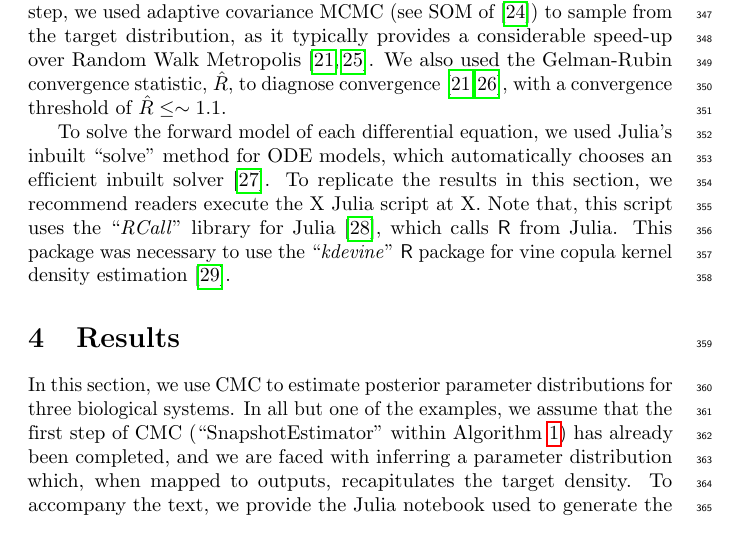
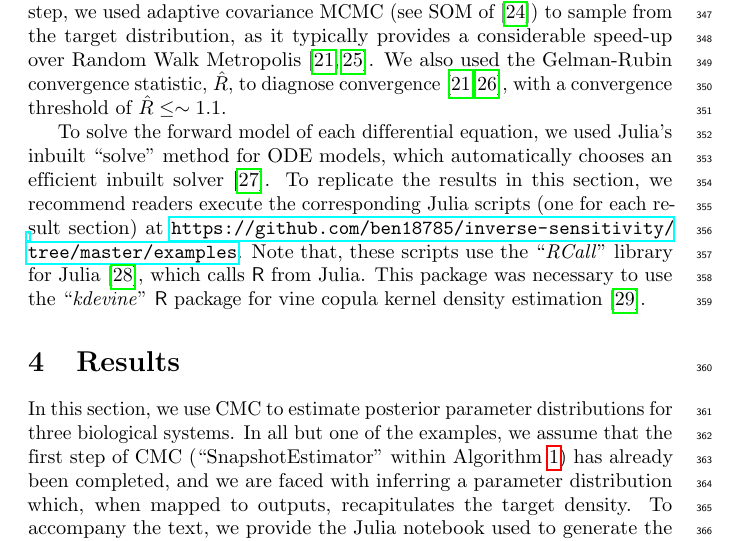
Before and after one commit to ben18785/inverse-sensitivity, a LaTeX document (write-up/cell_to_cell_heterogeneity.tex, which reads write-up/method.tex): part of page 13 of 31, cut so that both start at the same text. Compiled offline with pdfLaTeX.

Commit message:
Submitted article

```diff
--- a/write-up/method.tex
+++ b/write-up/method.tex
@@ -275,4 +275,4 @@ A graphical illustration of the complete CMC workflow is provided in Figure \ref
 
 To generate our results in \S\ref{sec:results}, we assumed for the contour volume estimation step sample sizes were sufficient if the output samples from MCMC provided a reasonable approximation to the target, although we recognise that future work should refine this process further. For the MCMC step, we used adaptive covariance MCMC (see SOM of \cite{johnstone2016uncertainty}) to sample from the target distribution, as it typically provides a considerable speed-up over Random Walk Metropolis \cite{metropolis1953equation,lambert2018Student}. We also used the Gelman-Rubin convergence statistic, $\hat{R}$, to diagnose convergence \cite{lambert2018Student,gelman1992inference}, with a convergence threshold of $\hat{R}\leq\sim 1.1$.
 
-To solve the forward model of each differential equation, we used Julia's inbuilt ``solve'' method for ODE models, which automatically chooses an efficient inbuilt solver \cite{bezanson2017julia}. To replicate the results in this section, we recommend readers execute the X Julia script at X. Note that, this script uses the ``\textit{RCall}'' library for Julia \cite{batesRCall}, which calls \textsf{R} from Julia. This package was necessary to use the ``\textit{kdevine}'' \textsf{R} package for vine copula kernel density estimation \cite{naglerkdevine2018}.
+To solve the forward model of each differential equation, we used Julia's inbuilt ``solve'' method for ODE models, which automatically chooses an efficient inbuilt solver \cite{bezanson2017julia}. To replicate the results in this section, we recommend readers execute the corresponding Julia scripts (one for each result section) at \url{https://github.com/ben18785/inverse-sensitivity/tree/master/examples}. Note that, these scripts use the ``\textit{RCall}'' library for Julia \cite{batesRCall}, which calls \textsf{R} from Julia. This package was necessary to use the ``\textit{kdevine}'' \textsf{R} package for vine copula kernel density estimation \cite{naglerkdevine2018}.
```
Also changed, not shown: 7 other files.
